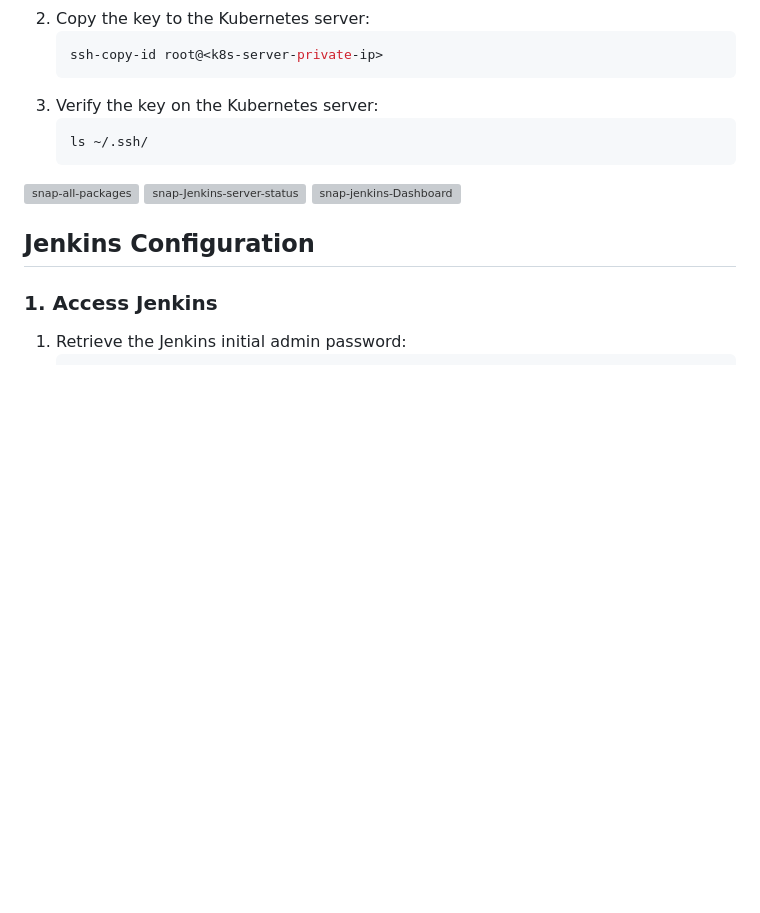
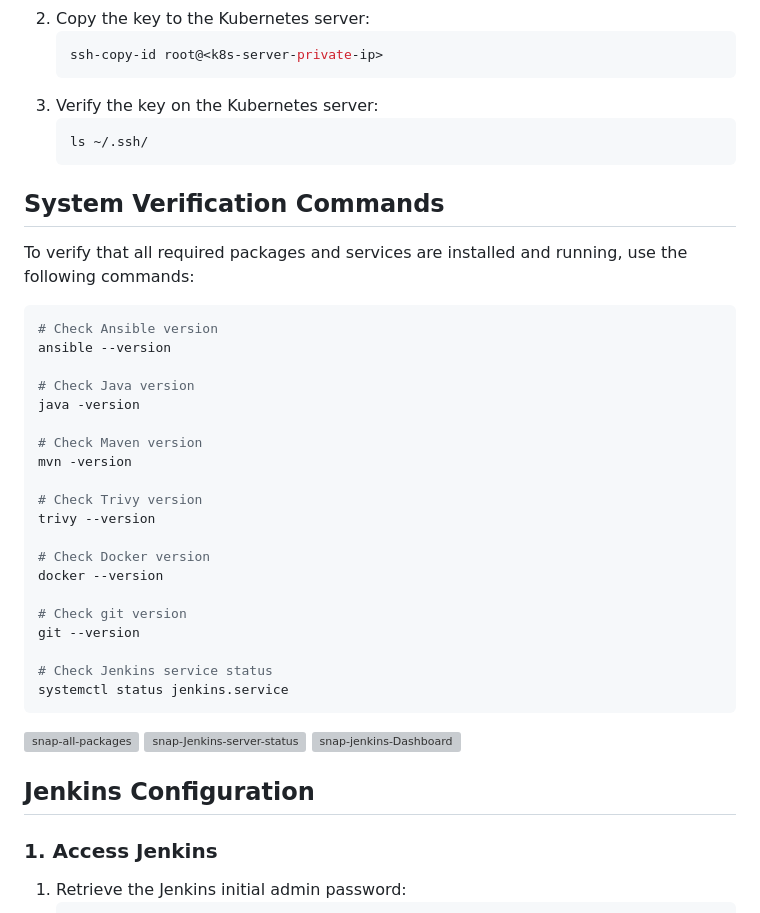
Before and after one commit to Gaurav1517/DevOps-Project, a Markdown page: 01-Devops-Project-1/README.md, the part around the change. Drawn GitHub-style; blank space fills up the shorter version; grey boxes are pictures that could not be loaded.

````diff
--- a/01-Devops-Project-1/README.md
+++ b/01-Devops-Project-1/README.md
@@ -111,6 +111,32 @@ After provisioning Jenkins and Kubernetes servers using Terraform:
    ls ~/.ssh/
    ```
 
+## System Verification Commands
+To verify that all required packages and services are installed and running, use the following commands:
+
+```bash
+# Check Ansible version
+ansible --version
+
+# Check Java version
+java -version
+
+# Check Maven version
+mvn -version
+
+# Check Trivy version
+trivy --version
+
+# Check Docker version
+docker --version
+
+# Check git version
+git --version
+
+# Check Jenkins service status
+systemctl status jenkins.service
+```
+
 ![snap-all-packages](Snapshot/tools.png)
 ![snap-Jenkins-server-status](Snapshot/Jenkins-server.png)
 ![snap-jenkins-Dashboard](Snapshot/Jenkins-Dashboard.png)
````
